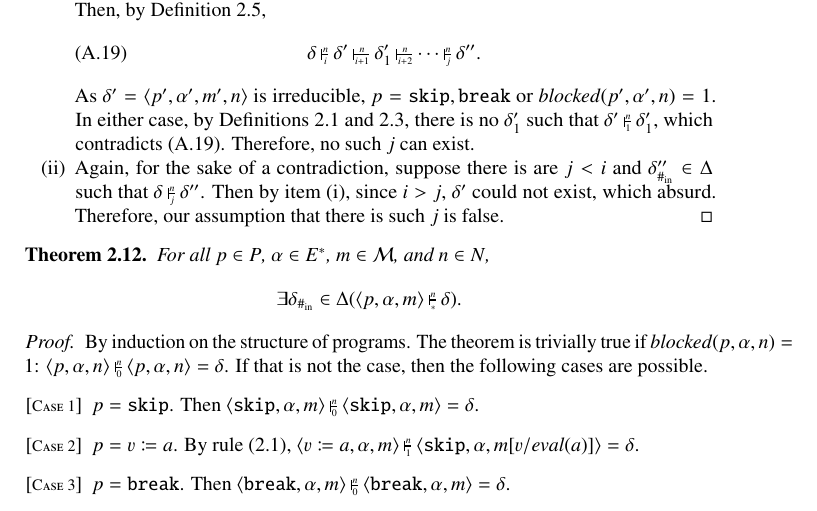
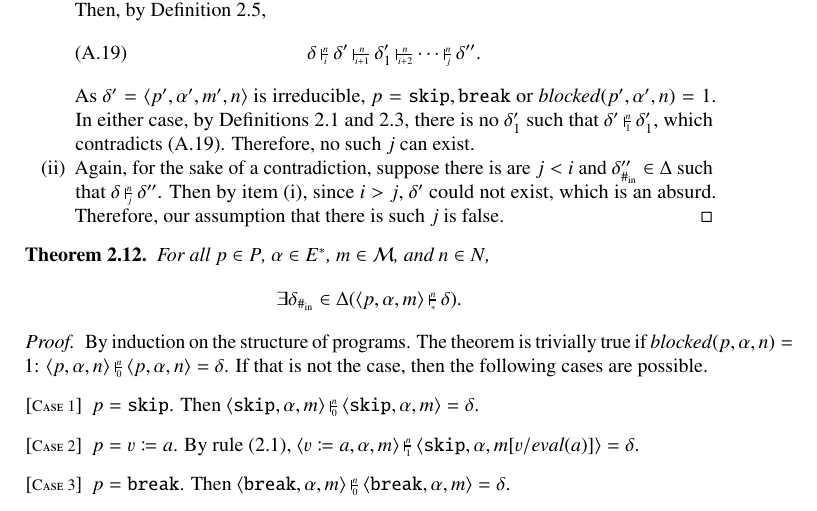
Before and after one commit to rodrimc/personal-notes, a LaTeX document (ceu-semantics/report.tex): part of page 14 of 20, cut so that both start at the same text. Compiled offline with pdfLaTeX.

Commit message:
Minor fix (which absurd --> which is an absurd).

```diff
--- a/ceu-semantics/report.tex
+++ b/ceu-semantics/report.tex
@@ -1446,8 +1446,8 @@ The next theorem establishes that, for any initial configuration, an
   \item Again, for the sake of a contradiction, suppose there is are~$j<i$
     and~$\delta''_\Hinner\in\Delta$ such that~$\delta\inner[j]{n}\delta''$.
     Then by \cref{lem:sem:inneri:irr-unique:1}, since~$i>j$, $\delta'$
-    could not exist, which absurd.  Therefore, our assumption that there is
-    such~$j$ is false.\qedhere
+    could not exist, which is an absurd.  Therefore, our assumption that there
+    is such~$j$ is false.\qedhere
   \end{enumerate}
 \end{proof}
 
```
